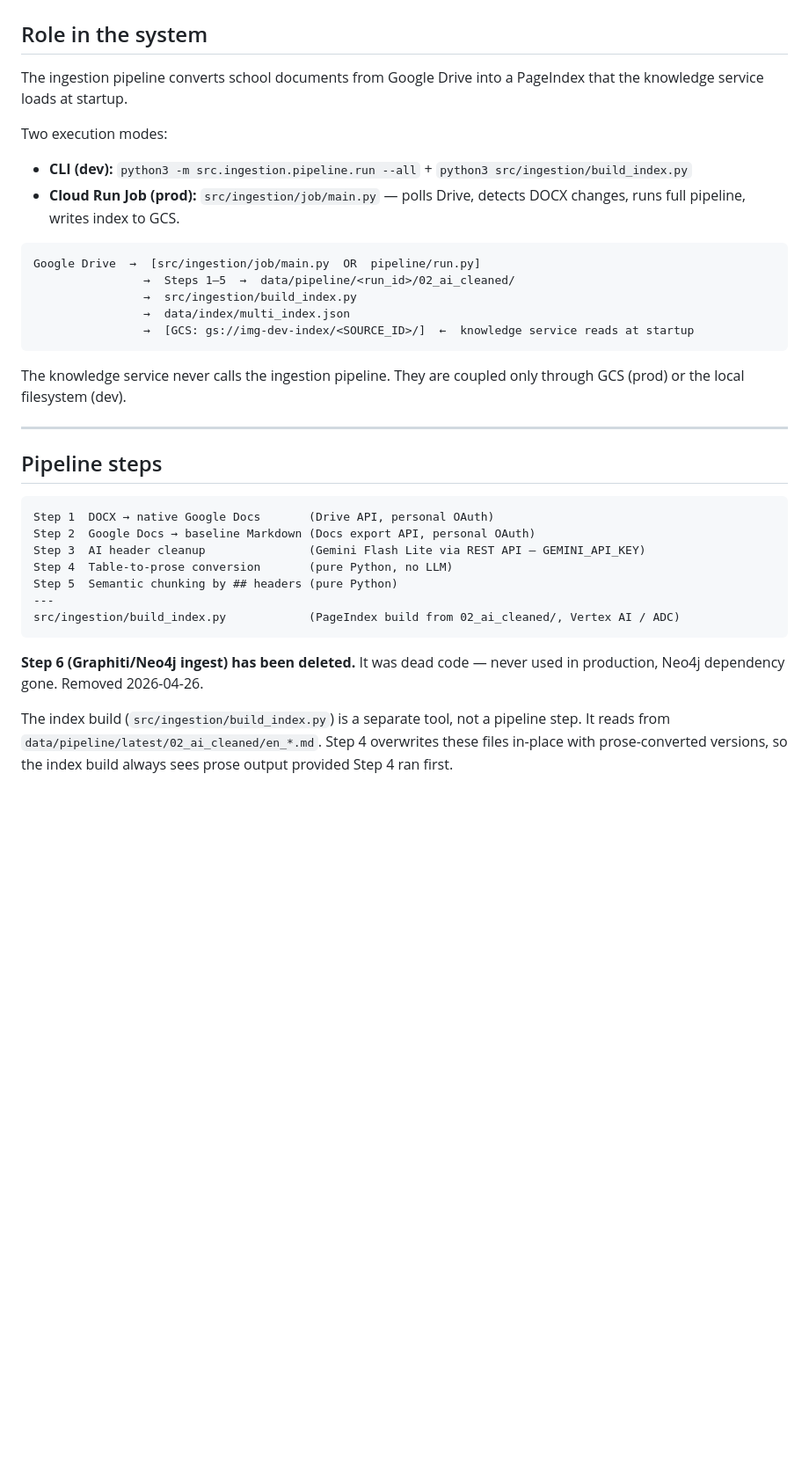
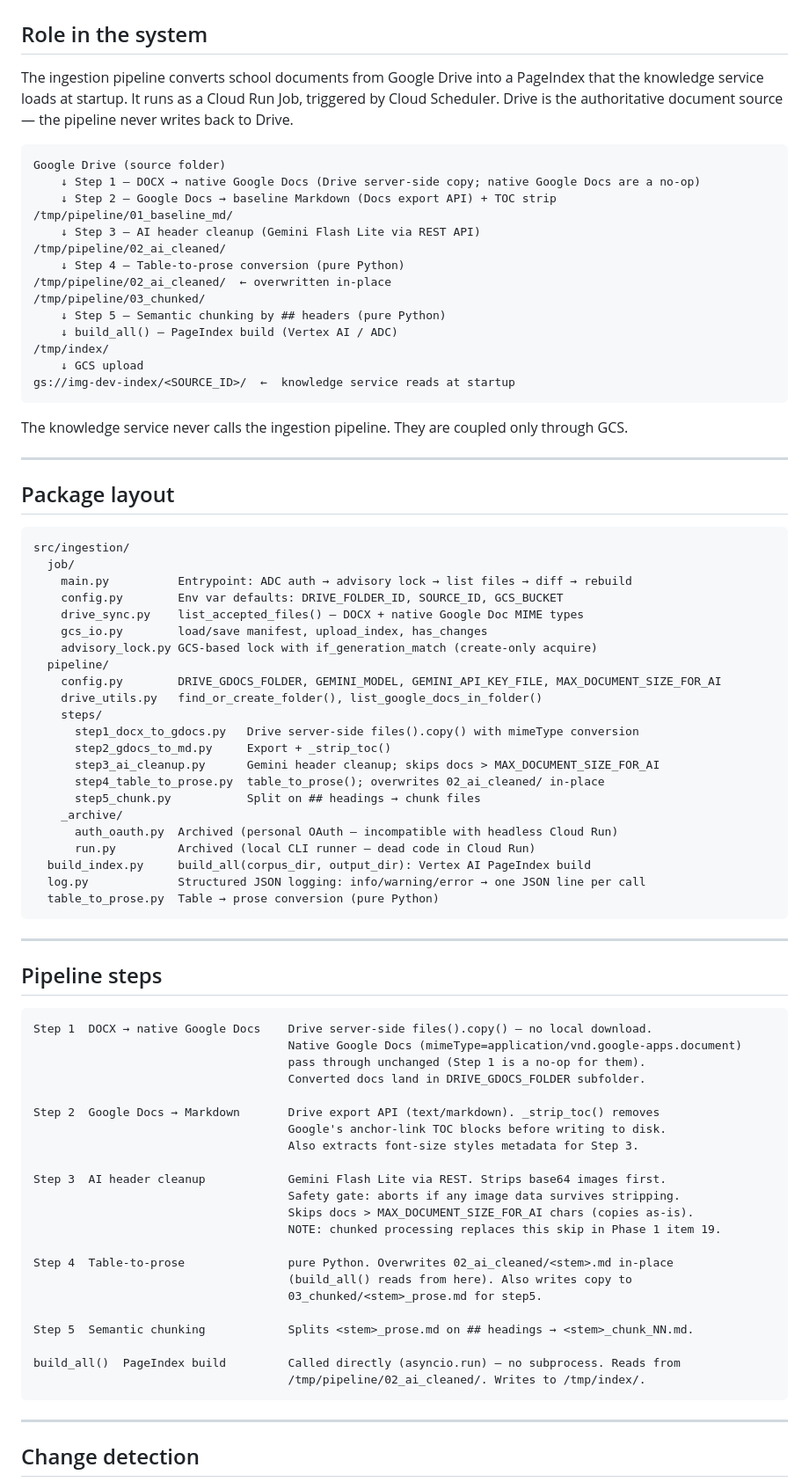
Before and after one commit to lorinc/ImagineBot, a Markdown page: src/ingestion/ARCHITECTURE.md, the part around one of its changes. Shown at 88% size. Drawn GitHub-style; blank space fills up the shorter version.

````diff
--- a/src/ingestion/ARCHITECTURE.md
+++ b/src/ingestion/ARCHITECTURE.md
@@ -3,41 +3,88 @@
 ## Role in the system
 
 The ingestion pipeline converts school documents from Google Drive into a PageIndex
-that the knowledge service loads at startup.
-
-Two execution modes:
-- **CLI (dev):** `python3 -m src.ingestion.pipeline.run --all` + `python3 src/ingestion/build_index.py`
-- **Cloud Run Job (prod):** `src/ingestion/job/main.py` — polls Drive, detects DOCX changes, runs full pipeline, writes index to GCS.
+that the knowledge service loads at startup. It runs as a Cloud Run Job, triggered
+by Cloud Scheduler. Drive is the authoritative document source — the pipeline never
+writes back to Drive.
 
 ```
-Google Drive  →  [src/ingestion/job/main.py  OR  pipeline/run.py]
-                →  Steps 1–5  →  data/pipeline/<run_id>/02_ai_cleaned/
-                →  src/ingestion/build_index.py
-                →  data/index/multi_index.json
-                →  [GCS: gs://img-dev-index/<SOURCE_ID>/]  ←  knowledge service reads at startup
+Google Drive (source folder)
+    ↓ Step 1 — DOCX → native Google Docs (Drive server-side copy; native Google Docs are a no-op)
+    ↓ Step 2 — Google Docs → baseline Markdown (Docs export API) + TOC strip
+/tmp/pipeline/01_baseline_md/
+    ↓ Step 3 — AI header cleanup (Gemini Flash Lite via REST API)
+/tmp/pipeline/02_ai_cleaned/
+    ↓ Step 4 — Table-to-prose conversion (pure Python)
+/tmp/pipeline/02_ai_cleaned/  ← overwritten in-place
+/tmp/pipeline/03_chunked/
+    ↓ Step 5 — Semantic chunking by ## headers (pure Python)
+    ↓ build_all() — PageIndex build (Vertex AI / ADC)
+/tmp/index/
+    ↓ GCS upload
+gs://img-dev-index/<SOURCE_ID>/  ←  knowledge service reads at startup
 ```
 
-The knowledge service never calls the ingestion pipeline. They are coupled only through
-GCS (prod) or the local filesystem (dev).
+The knowledge service never calls the ingestion pipeline. They are coupled only through GCS.
+
+---
+
+## Package layout
+
+```
+src/ingestion/
+  job/
+    main.py          Entrypoint: ADC auth → advisory lock → list files → diff → rebuild
+    config.py        Env var defaults: DRIVE_FOLDER_ID, SOURCE_ID, GCS_BUCKET
+    drive_sync.py    list_accepted_files() — DOCX + native Google Doc MIME types
+    gcs_io.py        load/save manifest, upload_index, has_changes
+    advisory_lock.py GCS-based lock with if_generation_match (create-only acquire)
+  pipeline/
+    config.py        DRIVE_GDOCS_FOLDER, GEMINI_MODEL, GEMINI_API_KEY_FILE, MAX_DOCUMENT_SIZE_FOR_AI
+    drive_utils.py   find_or_create_folder(), list_google_docs_in_folder()
+    steps/
+      step1_docx_to_gdocs.py   Drive server-side files().copy() with mimeType conversion
+      step2_gdocs_to_md.py     Export + _strip_toc()
+      step3_ai_cleanup.py      Gemini header cleanup; skips docs > MAX_DOCUMENT_SIZE_FOR_AI
+      step4_table_to_prose.py  table_to_prose(); overwrites 02_ai_cleaned/ in-place
+      step5_chunk.py           Split on ## headings → chunk files
+    _archive/
+      auth_oauth.py  Archived (personal OAuth — incompatible with headless Cloud Run)
+      run.py         Archived (local CLI runner — dead code in Cloud Run)
+  build_index.py     build_all(corpus_dir, output_dir): Vertex AI PageIndex build
+  log.py             Structured JSON logging: info/warning/error → one JSON line per call
+  table_to_prose.py  Table → prose conversion (pure Python)
+```
 
 ---
 
 ## Pipeline steps
 
 ```
-Step 1  DOCX → native Google Docs       (Drive API, personal OAuth)
-Step 2  Google Docs → baseline Markdown (Docs export API, personal OAuth)
-Step 3  AI header cleanup               (Gemini Flash Lite via REST API — GEMINI_API_KEY)
-Step 4  Table-to-prose conversion       (pure Python, no LLM)
-Step 5  Semantic chunking by ## headers (pure Python)
----
-src/ingestion/build_index.py            (PageIndex build from 02_ai_cleaned/, Vertex AI / ADC)
+Step 1  DOCX → native Google Docs    Drive server-side files().copy() — no local download.
+                                     Native Google Docs (mimeType=application/vnd.google-apps.document)
+                                     pass through unchanged (Step 1 is a no-op for them).
+                                     Converted docs land in DRIVE_GDOCS_FOLDER subfolder.
+
+Step 2  Google Docs → Markdown       Drive export API (text/markdown). _strip_toc() removes
+                                     Google's anchor-link TOC blocks before writing to disk.
+                                     Also extracts font-size styles metadata for Step 3.
+
+Step 3  AI header cleanup            Gemini Flash Lite via REST. Strips base64 images first.
+                                     Safety gate: aborts if any image data survives stripping.
+                                     Skips docs > MAX_DOCUMENT_SIZE_FOR_AI chars (copies as-is).
+                                     NOTE: chunked processing replaces this skip in Phase 1 item 19.
+
+Step 4  Table-to-prose               pure Python. Overwrites 02_ai_cleaned/<stem>.md in-place
+                                     (build_all() reads from here). Also writes copy to
+                                     03_chunked/<stem>_prose.md for step5.
+
+Step 5  Semantic chunking            Splits <stem>_prose.md on ## headings → <stem>_chunk_NN.md.
+
+build_all()  PageIndex build         Called directly (asyncio.run) — no subprocess. Reads from
+                                     /tmp/pipeline/02_ai_cleaned/. Writes to /tmp/index/.
 ```
 
-**Step 6 (Graphiti/Neo4j ingest) has been deleted.** It was dead code — never used in production,
-Neo4j dependency gone. Removed 2026-04-26.
+---
 
-The index build (`src/ingestion/build_index.py`) is a separate tool, not a pipeline step. It reads
-from `data/pipeline/latest/02_ai_cleaned/en_*.md`. Step 4 overwrites these files in-place with
-prose-converted versions, so the index build always sees prose output provided Step 4 ran first.
+## Change detection
 
````
Also changed, not shown: other parts of src/ingestion/ARCHITECTURE.md (+87 -135 lines).
